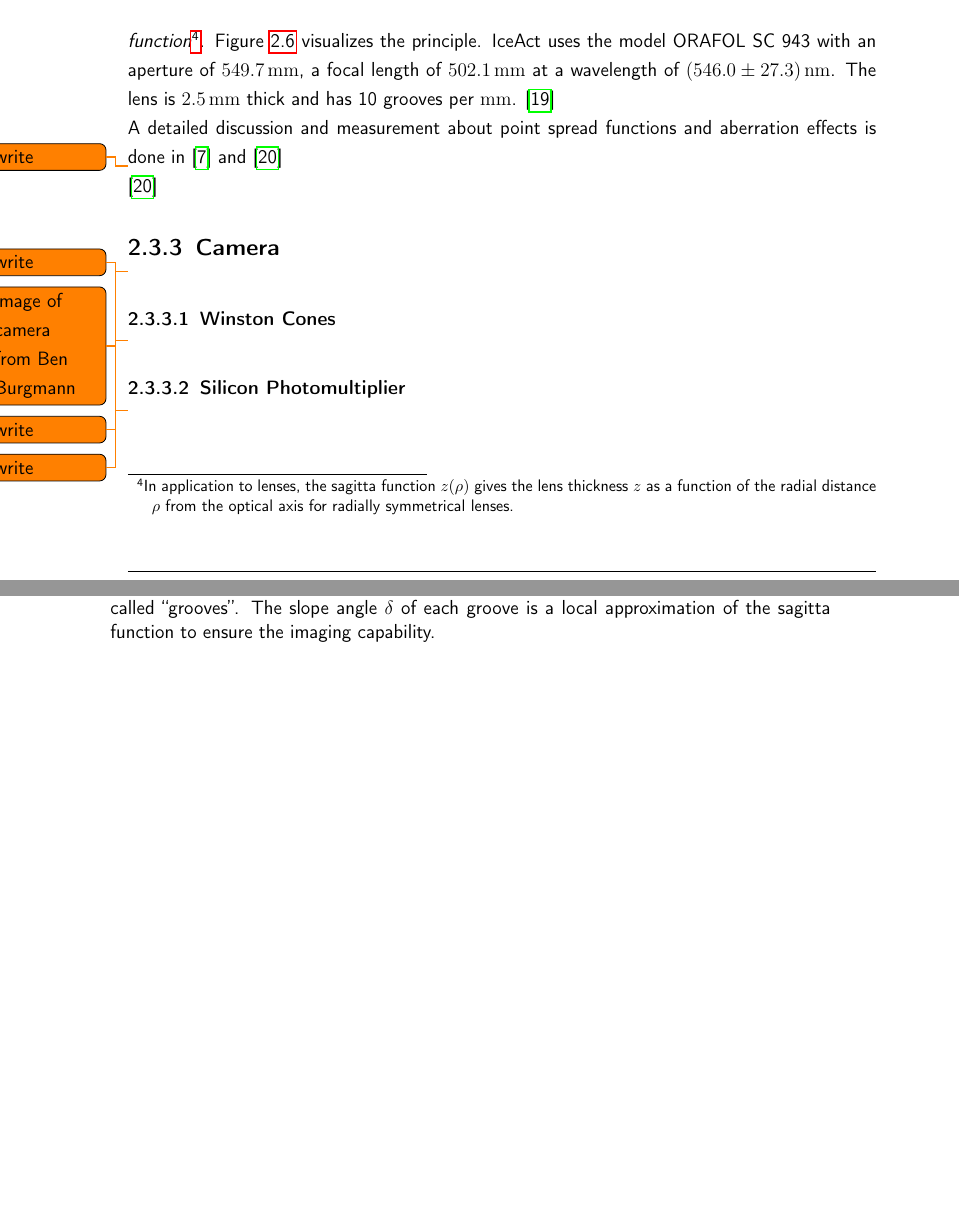
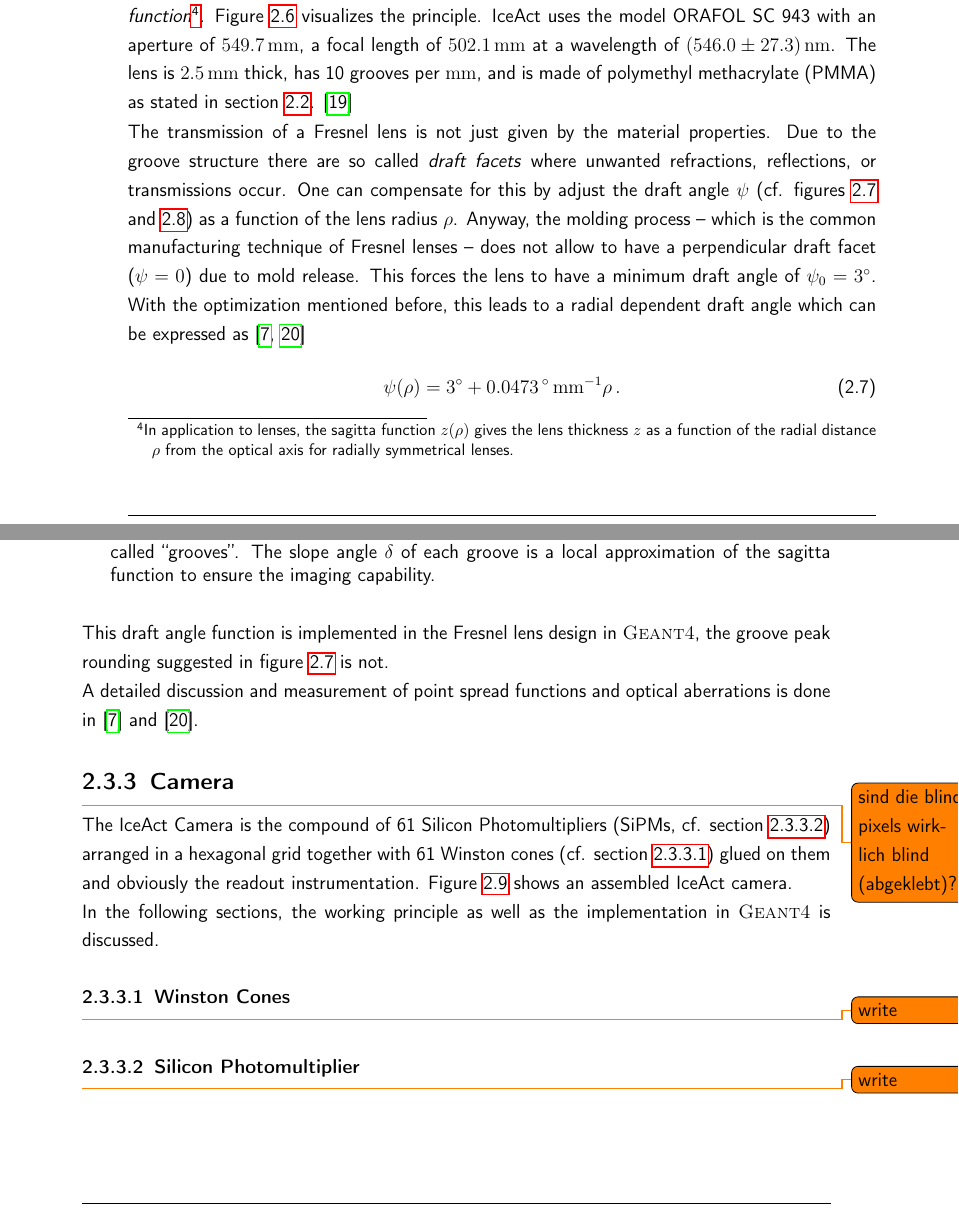
Before and after one commit to mrcgndr/master-thesis, a LaTeX thesis (masterthesis.tex, which reads chapters/iceact_model.tex): two parts of pages 22 and 23 of 35 before the commit and two parts of pages 22 and 23 of 37 after it, joined at a grey line, cut so that both start at the same text, the shorter picture padded with empty space. Compiled offline with pdfLaTeX.

Commit message:
finished Fresnel lens, started camera

```diff
--- a/chapters/iceact_model.tex
+++ b/chapters/iceact_model.tex
@@ -116,10 +116,7 @@ The IceAct glass plate has a thickness of \SI{2+-0.2}{\milli\meter} and a diamet
 
 \subsection{Fresnel Lens}\label{iceact:model:fresnellens}
 
-The two major advantages using a Fresnel lens rather than a conventional lens are the significantly less weight and the fact that the light passes less material which could absorb it. The idea of a Fresnel lens is to divide a thick lens into small annular facets in form of prisms that keep the local inclination of the conventional lens by making local approximations of the lens' \textit{sagitta function}\footnote{In application to lenses, the sagitta function $z(\rho)$ gives the lens thickness $z$ as a function of the radial distance $\rho$ from the optical axis for radially symmetrical lenses.}. Figure \ref{iceact:model:fresnelvsthick} visualizes the principle. IceAct uses the model ORAFOL SC 943 with an aperture of \SI{549.7}{\milli\meter}, a focal length of \SI{502.1}{\milli\meter} at a wavelength of \SI{546+-27.3}{\nano\meter}. The lens is \SI{2.5}{\milli\meter} thick and has 10 grooves per \si{\milli\meter}. \cite{iceact:fresnellens:datasheet}
-
-
-A detailed discussion and measurement about point spread functions and aberration effects is done in \cite{famous:niggemann} and \cite{famous:eichler}
+The two major advantages using a Fresnel lens rather than a conventional lens are the significantly less weight and the fact that light passes less material which could absorb it. The main idea of a Fresnel lens is to divide a thick lens into small annular facets in form of prisms that keep the local inclination of the conventional lens by making local approximations of the lens' \textit{sagitta function}\footnote{In application to lenses, the sagitta function $z(\rho)$ gives the lens thickness $z$ as a function of the radial distance $\rho$ from the optical axis for radially symmetrical lenses.}. Figure \ref{iceact:model:fresnelvsthick} visualizes the principle. IceAct uses the model ORAFOL SC 943 with an aperture of \SI{549.7}{\milli\meter}, a focal length of \SI{502.1}{\milli\meter} at a wavelength of \SI{546+-27.3}{\nano\meter}. The lens is \SI{2.5}{\milli\meter} thick, has 10 grooves per \si{\milli\meter}, and is made of polymethyl methacrylate (PMMA) as stated in section \ref{sec:iceact:model:material}. \cite{iceact:fresnellens:datasheet}
 
 \begin{figure}[h]
 	\centering
@@ -135,5 +132,3 @@ A detailed discussion and measurement about point spread functions and aberratio
 	\label{iceact:model:fresnelgroove}
 \end{figure}
 
-\todo{write}
-\cite{famous:eichler}
@@ -140,5 +139,13 @@ A detailed discussion and measurement about point spread functions and aberratio
+	\label{iceact:model:fresnelprofile}
+\end{figure}
+
+The transmission of a Fresnel lens is not just given by the material properties. Due to the groove structure there are so called \textit{draft facets} where unwanted refractions, reflections, or transmissions occur. One can compensate for this by adjust the \text{draft angle} $\psi$ (cf. figures \ref{iceact:model:fresnelgroove} and \ref{iceact:model:fresnelprofile}) as a function of the lens radius $\rho$. Anyway, the molding process -- which is the common manufacturing technique of Fresnel lenses -- does not allow to have a perpendicular draft facet ($\psi = 0$) due to mold release. This forces the lens to have a minimum draft angle of $\psi_0 = \SI{3}{\degree}$. With the optimization mentioned before, this leads to a radial dependent draft angle which can be expressed as \cite{famous:eichler, famous:niggemann}
+\begin{align}
+	\psi(\rho) = \SI{3}{\degree} + \SI{0.0473}{\degree\per\milli\meter}\rho\,.
+\end{align}
+This draft angle function is implemented in the Fresnel lens design in \geant, the groove peak rounding suggested in figure \ref{iceact:model:fresnelgroove} is not.
+
+A detailed discussion and measurement of point spread functions and optical aberrations is done in \cite{famous:niggemann} and \cite{famous:eichler}.
 
 \subsection{Camera}\label{iceact:model:camera}
 
-\todo{write}
-\todo{image of camera from Ben Burgmann}
@@ -145,8 +156,17 @@ A detailed discussion and measurement about point spread functions and aberratio
+	\label{iceact:camera:picture}
+\end{figure}
+\todo{sind die blind pixels wirklich blind (abgeklebt)?}
 
-\subsubsection{Winston Cones}
+The IceAct Camera is the compound of 61 Silicon Photomultipliers (SiPMs, cf. section \ref{sec:sipm}) arranged in a hexagonal grid together with 61 Winston cones (cf. section \ref{sec:winstoncones}) glued on them and obviously the readout instrumentation. Figure \ref{iceact:camera:picture} shows an assembled IceAct camera.
+
+In the following sections, the working principle as well as the implementation in \geant is discussed.
+
+
+
+\subsubsection{Winston Cones}\label{sec:winstoncones}
 
 \todo{write}
 
-\subsubsection{Silicon Photomultiplier}
+\subsubsection{Silicon Photomultiplier}\label{sec:sipm}
 
 \todo{write}
```
Also changed, not shown: chapters/iceact_model.tex (14 more changed lines).
